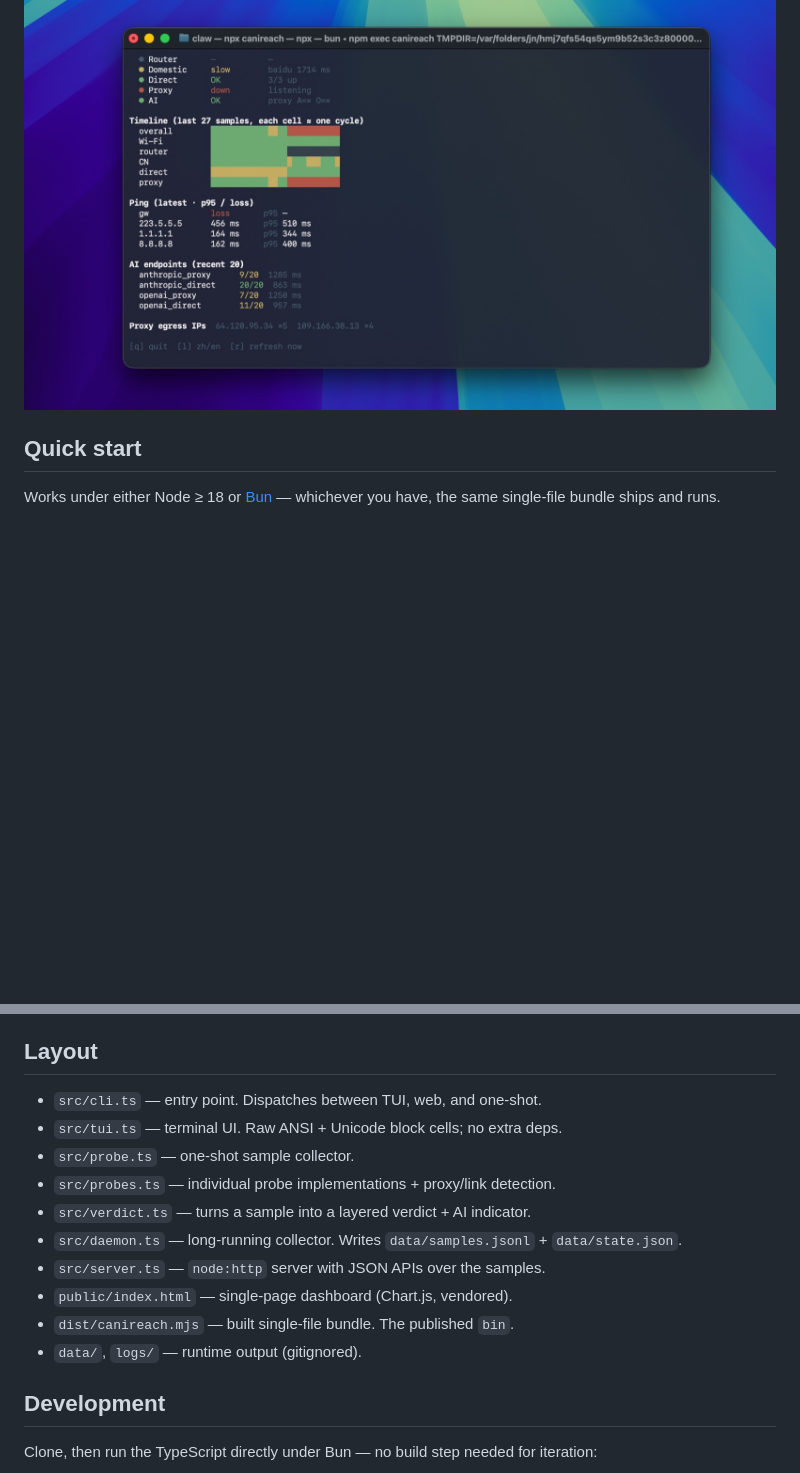
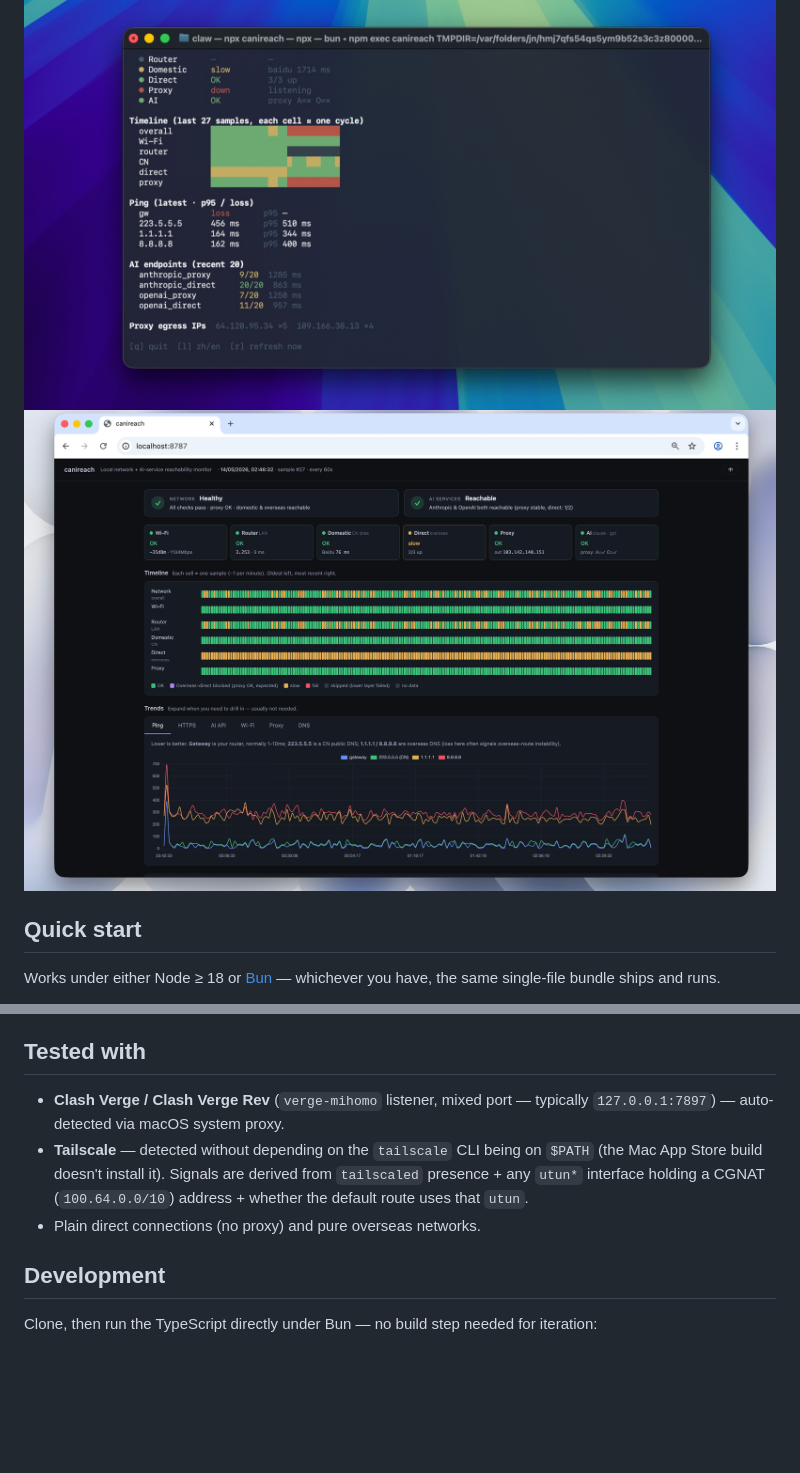
Before and after one commit to canireach/canireach, a Markdown page: README.md, 2 parts joined by grey strips. Rendered like a GitHub page; pictures changed too: docs/screenshot-web.jpg (added); blank space fills up the shorter version.

```diff
--- a/README.md
+++ b/README.md
@@ -3,6 +3,7 @@
 > Live layered diagnostics for restricted / unstable networks. Tells you exactly which layer's at fault — Wi-Fi, LAN, ISP, overseas route, proxy, or upstream AI APIs — and keeps watching. TUI by default, web dashboard under `--web`.
 
 ![canireach TUI](docs/screenshot.jpg)
+![canireach web dashboard](docs/screenshot-web.jpg)
 
 ## Quick start
 
@@ -64,18 +66,11 @@ The TUI auto-detects whether a daemon (started via `--web`) is already running.
 - People connecting via Ethernet / USB-C LAN / Thunderbolt — the Wi-Fi layer is marked "skipped" instead of pretending to be broken.
 - People with **no proxy at all** (overseas direct, or just don't use one) — the proxy layer is marked "skipped" and AI is judged on direct reachability alone.
 
-## Layout
+## Tested with
 
-- `src/cli.ts` — entry point. Dispatches between TUI, web, and one-shot.
-- `src/tui.ts` — terminal UI. Raw ANSI + Unicode block cells; no extra deps.
-- `src/probe.ts` — one-shot sample collector.
-- `src/probes.ts` — individual probe implementations + proxy/link detection.
-- `src/verdict.ts` — turns a sample into a layered verdict + AI indicator.
-- `src/daemon.ts` — long-running collector. Writes `data/samples.jsonl` + `data/state.json`.
-- `src/server.ts` — `node:http` server with JSON APIs over the samples.
-- `public/index.html` — single-page dashboard (Chart.js, vendored).
-- `dist/canireach.mjs` — built single-file bundle. The published `bin`.
-- `data/`, `logs/` — runtime output (gitignored).
+- **Clash Verge / Clash Verge Rev** (`verge-mihomo` listener, mixed port — typically `127.0.0.1:7897`) — auto-detected via macOS system proxy.
+- **Tailscale** — detected without depending on the `tailscale` CLI being on `$PATH` (the Mac App Store build doesn't install it). Signals are derived from `tailscaled` presence + any `utun*` interface holding a CGNAT (`100.64.0.0/10`) address + whether the default route uses that `utun`.
+- Plain direct connections (no proxy) and pure overseas networks.
 
 ## Development
 
```
Also changed, not shown: other parts of README.md (+2 -1 lines), 2 other files.
